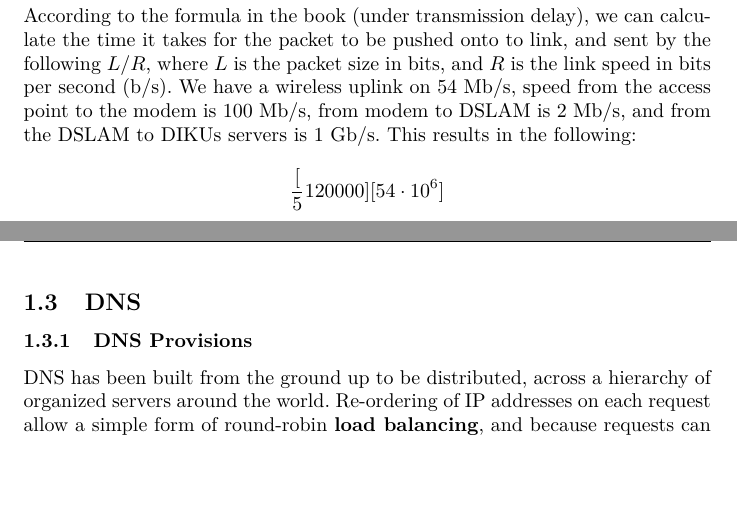
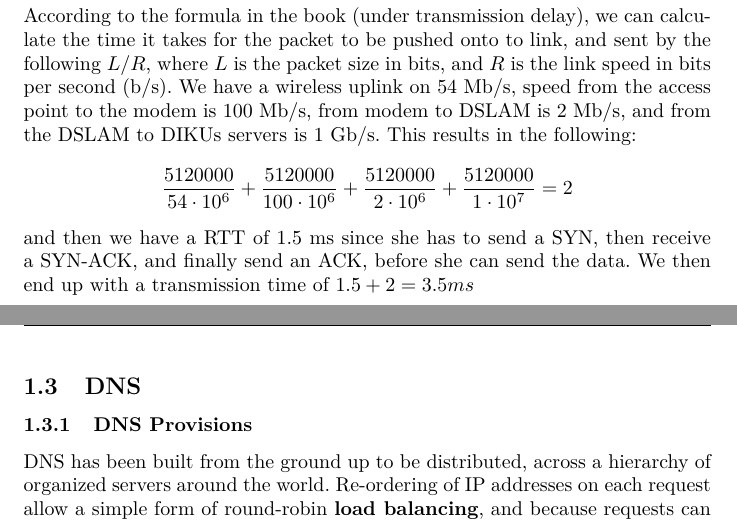
Before and after one commit to AhmedAA/Datanet-2012, a LaTeX problem sheet (assignment1/willems.aqtash.grunbaum.datanet.tex, which reads assignment1/storeforward.tex): two parts of pages 4 and 5 of 5, joined at a grey line, cut so that both start at the same text, the shorter picture padded with empty space. Compiled offline with pdfLaTeX.

Commit message:
storeforward section should be done now

```diff
--- a/assignment1/storeforward.tex
+++ b/assignment1/storeforward.tex
@@ -26,5 +26,9 @@ from the access point to the modem is 100 Mb/s, from modem to DSLAM is 2 Mb/s,
 and from the DSLAM to DIKUs servers is 1 Gb/s.
 This results in the following:
 \[
-\frac[5120000][54 \cdot 10^6]
+\frac{5120000}{54 \cdot 10^6} + \frac{5120000}{100 \cdot 10^6} +
+\frac{5120000}{2 \cdot 10^6} + \frac{5120000}{1 \cdot 10^7} = 2
 \]
+and then we have a RTT of 1.5 ms since she has to send a SYN, then receive a
+SYN-ACK, and finally send an ACK, before she can send the data. We then end up
+with a transmission time of $1.5 + 2 = 3.5 ms$
```
